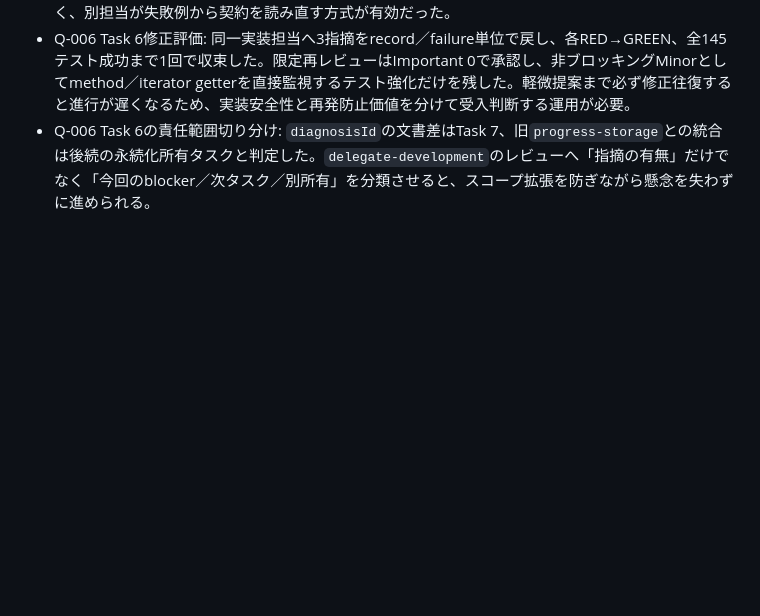
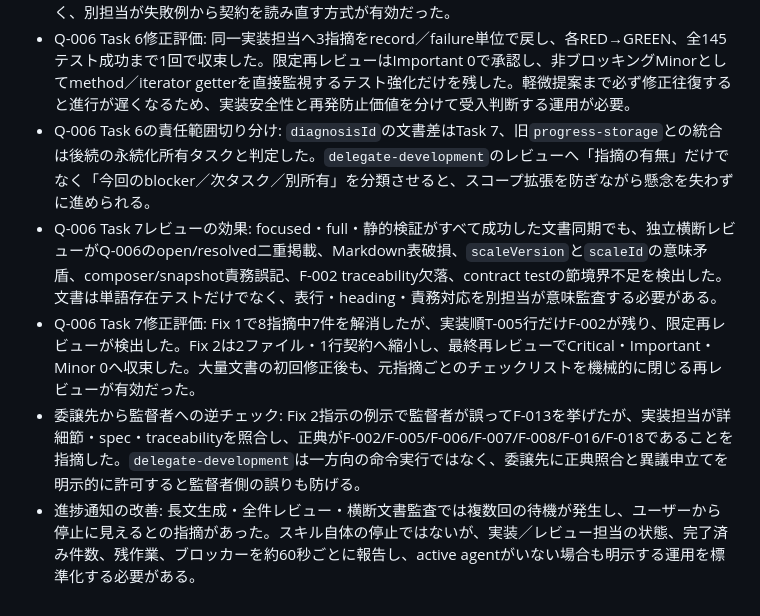
Before and after one commit to gerupon-lgtm/big-five, a Markdown page: _verify/delegate-development-feedback.md, the part around the change. GitHub-like rendering; blank space fills up the shorter version.

Commit message:
docs: finalize Q-006 delegation feedback

```diff
--- a/_verify/delegate-development-feedback.md
+++ b/_verify/delegate-development-feedback.md
@@ -155,3 +155,7 @@
 - Q-006 Task 6レビューの効果: 実装担当の専用・関連・全体テストがすべて成功した後でも、独立レビューが`Array.prototype.every`のcallback引数混入による非空BoundaryFlag回帰、同section内の因子順入替、exotic array prototypeの3件を検出した。いずれも正常系中心のテストでは見落としやすく、別担当が失敗例から契約を読み直す方式が有効だった。
 - Q-006 Task 6修正評価: 同一実装担当へ3指摘をrecord／failure単位で戻し、各RED→GREEN、全145テスト成功まで1回で収束した。限定再レビューはImportant 0で承認し、非ブロッキングMinorとしてmethod／iterator getterを直接監視するテスト強化だけを残した。軽微提案まで必ず修正往復すると進行が遅くなるため、実装安全性と再発防止価値を分けて受入判断する運用が必要。
 - Q-006 Task 6の責任範囲切り分け: `diagnosisId`の文書差はTask 7、旧`progress-storage`との統合は後続の永続化所有タスクと判定した。`delegate-development`のレビューへ「指摘の有無」だけでなく「今回のblocker／次タスク／別所有」を分類させると、スコープ拡張を防ぎながら懸念を失わずに進められる。
+- Q-006 Task 7レビューの効果: focused・full・静的検証がすべて成功した文書同期でも、独立横断レビューがQ-006のopen/resolved二重掲載、Markdown表破損、`scaleVersion`と`scaleId`の意味矛盾、composer/snapshot責務誤記、F-002 traceability欠落、contract testの節境界不足を検出した。文書は単語存在テストだけでなく、表行・heading・責務対応を別担当が意味監査する必要がある。
+- Q-006 Task 7修正評価: Fix 1で8指摘中7件を解消したが、実装順T-005行だけF-002が残り、限定再レビューが検出した。Fix 2は2ファイル・1行契約へ縮小し、最終再レビューでCritical・Important・Minor 0へ収束した。大量文書の初回修正後も、元指摘ごとのチェックリストを機械的に閉じる再レビューが有効だった。
+- 委譲先から監督者への逆チェック: Fix 2指示の例示で監督者が誤ってF-013を挙げたが、実装担当が詳細節・spec・traceabilityを照合し、正典がF-002/F-005/F-006/F-007/F-008/F-016/F-018であることを指摘した。`delegate-development`は一方向の命令実行ではなく、委譲先に正典照合と異議申立てを明示的に許可すると監督者側の誤りも防げる。
+- 進捗通知の改善: 長文生成・全件レビュー・横断文書監査では複数回の待機が発生し、ユーザーから停止に見えるとの指摘があった。スキル自体の停止ではないが、実装／レビュー担当の状態、完了済み件数、残作業、ブロッカーを約60秒ごとに報告し、active agentがいない場合も明示する運用を標準化する必要がある。
```
